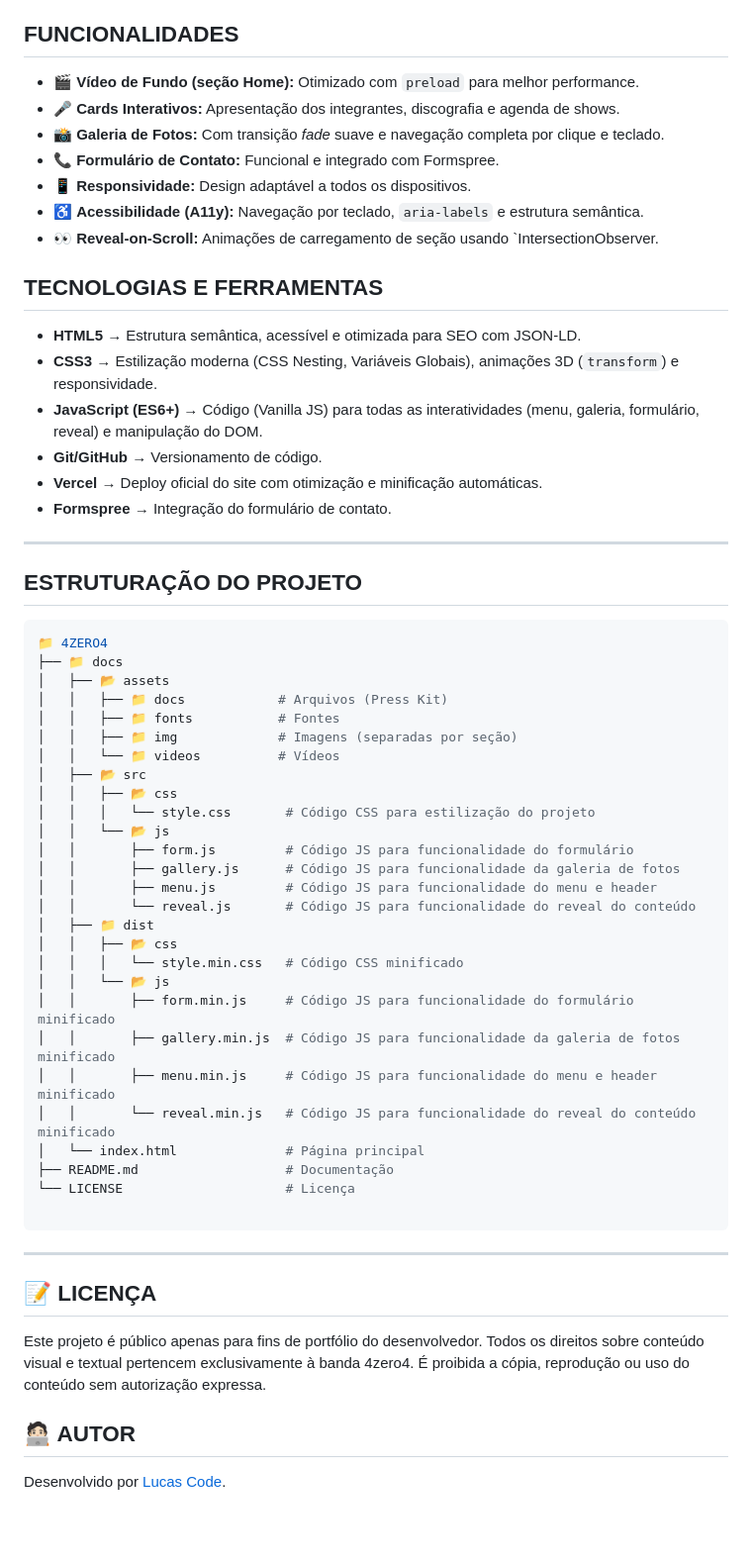
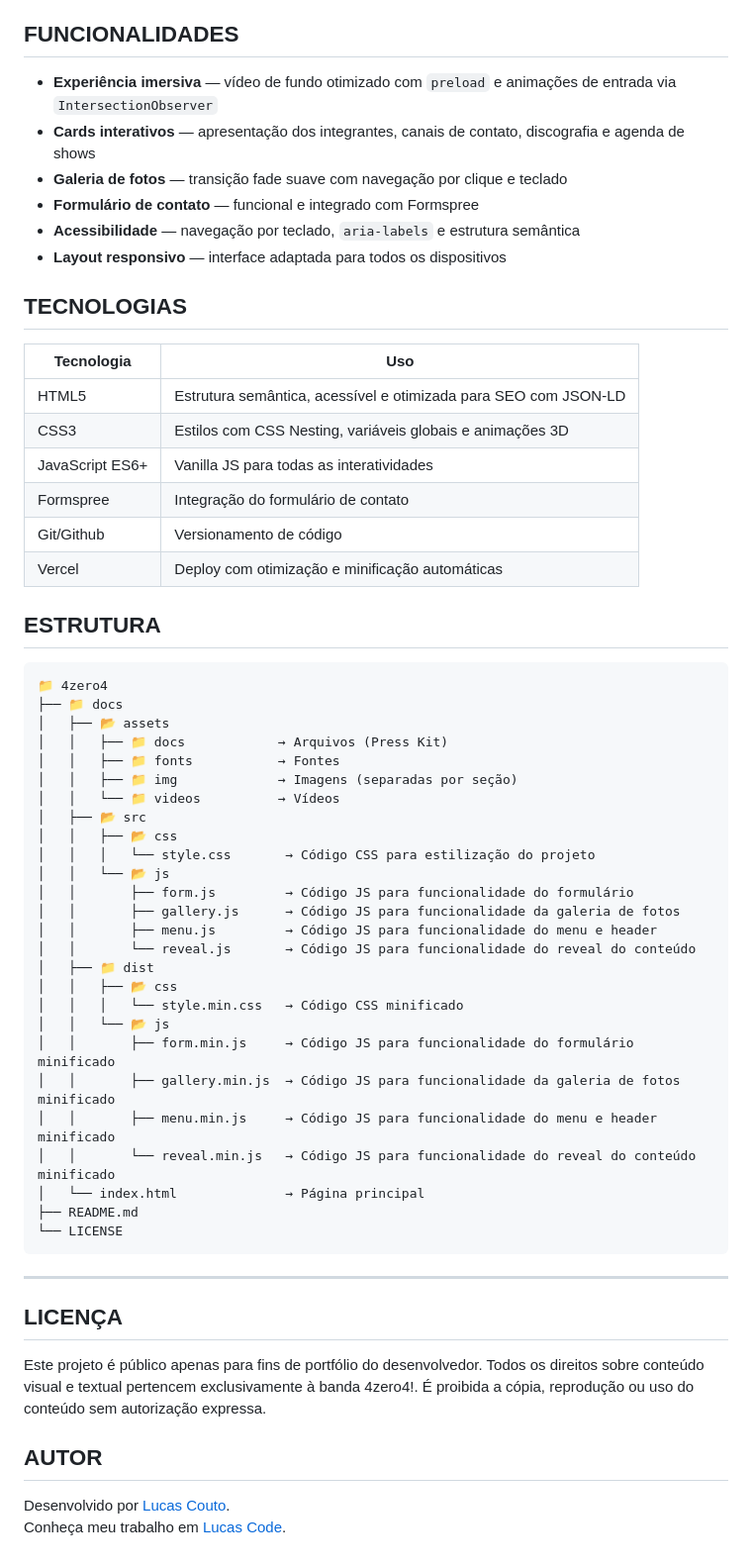
Before and after one commit to lucas16716/4zero4, a Markdown page: README.md, the part around one of its changes. Shown at 99% size. Rendered like a GitHub page; blank space fills up the shorter version.

Commit message:
Refactor README for improved clarity and structure
Refactored README to improve clarity and structure.

````diff
--- a/README.md
+++ b/README.md
@@ -25,63 +27,62 @@ O objetivo desta refatoração (v2.0) foi transformar um código de iniciante em
 
 <h2 id="funcionalidades">FUNCIONALIDADES</h2>
 
-- 🎬 **Vídeo de Fundo (seção Home):** Otimizado com `preload` para melhor performance.
-- 🎤 **Cards Interativos:** Apresentação dos integrantes, discografia e agenda de shows.
-- 📸 **Galeria de Fotos:** Com transição _fade_ suave e navegação completa por clique e teclado.
-- 📞 **Formulário de Contato:** Funcional e integrado com Formspree.
-- 📱 **Responsividade:** Design adaptável a todos os dispositivos.
-- ♿ **Acessibilidade (A11y):** Navegação por teclado, `aria-labels` e estrutura semântica.
-- 👀 **Reveal-on-Scroll:** Animações de carregamento de seção usando `IntersectionObserver.
+- **Experiência imersiva** — vídeo de fundo otimizado com `preload` e animações de entrada via `IntersectionObserver`
+- **Cards interativos** — apresentação dos integrantes, canais de contato, discografia e agenda de shows
+- **Galeria de fotos** — transição fade suave com navegação por clique e teclado
+- **Formulário de contato** — funcional e integrado com Formspree
+- **Acessibilidade** — navegação por teclado, `aria-labels` e estrutura semântica
+- **Layout responsivo** — interface adaptada para todos os dispositivos
 
-<h2 id="tecnologias-e-ferramentas">TECNOLOGIAS E FERRAMENTAS</h2>
+<h2 id="tecnologias">TECNOLOGIAS</h2>
 
-- **HTML5 →** Estrutura semântica, acessível e otimizada para SEO com JSON-LD.
-- **CSS3 →** Estilização moderna (CSS Nesting, Variáveis Globais), animações 3D (`transform`) e responsividade.
-- **JavaScript (ES6+) →** Código (Vanilla JS) para todas as interatividades (menu, galeria, formulário, reveal) e manipulação do DOM.
-- **Git/GitHub →** Versionamento de código.
-- **Vercel →** Deploy oficial do site com otimização e minificação automáticas.
-- **Formspree →** Integração do formulário de contato.
+| Tecnologia | Uso |
+|---|---|
+| HTML5 | Estrutura semântica, acessível e otimizada para SEO com JSON-LD |
+| CSS3 | Estilos com CSS Nesting, variáveis globais e animações 3D |
+| JavaScript ES6+ | Vanilla JS para todas as interatividades |
+| Formspree | Integração do formulário de contato |
+| Git/Github | Versionamento de código |
+| Vercel | Deploy com otimização e minificação automáticas |
 
----
+<h2 id="estrutura">ESTRUTURA</h2>
 
-<h2 id="estruturação-do-projeto">ESTRUTURAÇÃO DO PROJETO</h2>
-
-```bash
-📁 4ZERO4
+```
+📁 4zero4
 ├── 📁 docs
 │   ├── 📂 assets
-│   │   ├── 📁 docs            # Arquivos (Press Kit)
-│   │   ├── 📁 fonts           # Fontes
-│   │   ├── 📁 img             # Imagens (separadas por seção)
-│   │   └── 📁 videos          # Vídeos
+│   │   ├── 📁 docs            → Arquivos (Press Kit)
+│   │   ├── 📁 fonts           → Fontes
+│   │   ├── 📁 img             → Imagens (separadas por seção)
+│   │   └── 📁 videos          → Vídeos
 │   ├── 📂 src
 │   │   ├── 📂 css
-│   │   │   └── style.css       # Código CSS para estilização do projeto
+│   │   │   └── style.css       → Código CSS para estilização do projeto
 │   │   └── 📂 js
-│   │       ├── form.js         # Código JS para funcionalidade do formulário
-│   │       ├── gallery.js      # Código JS para funcionalidade da galeria de fotos
-│   │       ├── menu.js         # Código JS para funcionalidade do menu e header
-│   │       └── reveal.js       # Código JS para funcionalidade do reveal do conteúdo
+│   │       ├── form.js         → Código JS para funcionalidade do formulário
+│   │       ├── gallery.js      → Código JS para funcionalidade da galeria de fotos
+│   │       ├── menu.js         → Código JS para funcionalidade do menu e header
+│   │       └── reveal.js       → Código JS para funcionalidade do reveal do conteúdo
 │   ├── 📁 dist
 │   │   ├── 📂 css
-│   │   │   └── style.min.css   # Código CSS minificado
+│   │   │   └── style.min.css   → Código CSS minificado
 │   │   └── 📂 js
-│   │       ├── form.min.js     # Código JS para funcionalidade do formulário minificado
-│   │       ├── gallery.min.js  # Código JS para funcionalidade da galeria de fotos minificado
-│   │       ├── menu.min.js     # Código JS para funcionalidade do menu e header minificado
-│   │       └── reveal.min.js   # Código JS para funcionalidade do reveal do conteúdo minificado
-│   └── index.html              # Página principal
-├── README.md                   # Documentação
-└── LICENSE                     # Licença
-
+│   │       ├── form.min.js     → Código JS para funcionalidade do formulário minificado
+│   │       ├── gallery.min.js  → Código JS para funcionalidade da galeria de fotos minificado
+│   │       ├── menu.min.js     → Código JS para funcionalidade do menu e header minificado
+│   │       └── reveal.min.js   → Código JS para funcionalidade do reveal do conteúdo minificado
+│   └── index.html              → Página principal
+├── README.md
+└── LICENSE
 ```
 
 ---
 
-<h2>📝 LICENÇA</h2>
-<p>Este projeto é público apenas para fins de portfólio do desenvolvedor.
-Todos os direitos sobre conteúdo visual e textual pertencem exclusivamente à banda 4zero4.
-É proibida a cópia, reprodução ou uso do conteúdo sem autorização expressa.</p>
+<h2>LICENÇA</h2>
 
-<h2>🧑🏻‍💻 AUTOR</h2>
-<p>Desenvolvido por <a href="https://bio.site/lucascode">Lucas Code</a>.</p>
+Este projeto é público apenas para fins de portfólio do desenvolvedor. Todos os direitos sobre conteúdo visual e textual pertencem exclusivamente à banda 4zero4!. É proibida a cópia, reprodução ou uso do conteúdo sem autorização expressa.
+
+<h2>AUTOR</h2>
+
+Desenvolvido por [Lucas Couto](https://linkedin.com/in/lucas-coutoti).
+Conheça meu trabalho em [Lucas Code](https://bio.site/lucascode).
````
Also changed, not shown: other parts of README.md (+15 -13 lines).
